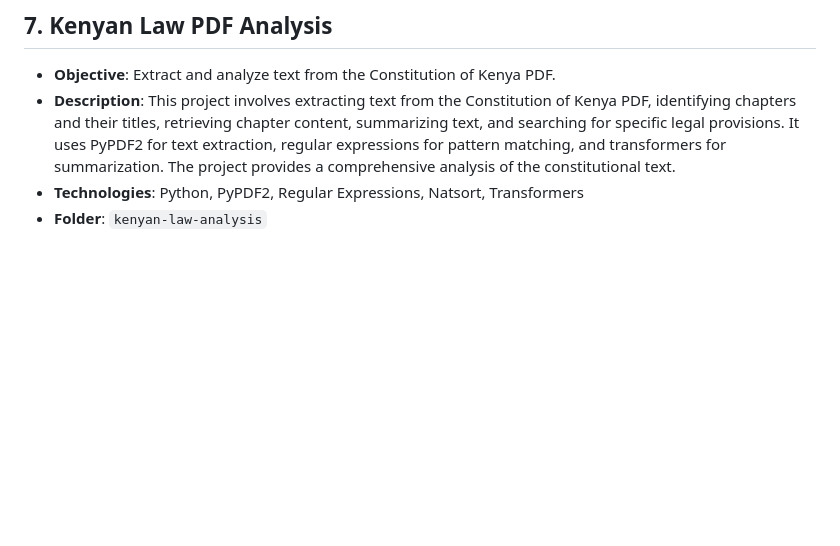
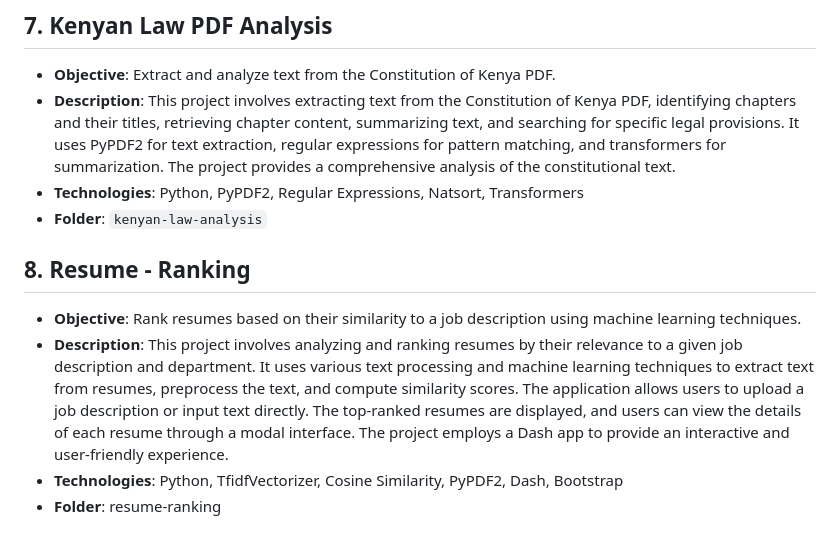
Before and after one commit to edgar595/projects-python, a Markdown page: README.md, the part around the change. Drawn GitHub-style; blank space fills up the shorter version.

Commit message:
Update README.md with project number 8 - Resume Ranking

```diff
--- a/README.md
+++ b/README.md
@@ -49,3 +49,10 @@ Welcome to my Python projects repository! This repository contains various data
 - **Description**: This project involves extracting text from the Constitution of Kenya PDF, identifying chapters and their titles, retrieving chapter content, summarizing text, and searching for specific legal provisions. It uses PyPDF2 for text extraction, regular expressions for pattern matching, and transformers for summarization. The project provides a comprehensive analysis of the constitutional text.
 - **Technologies**: Python, PyPDF2, Regular Expressions, Natsort, Transformers
 - **Folder**: `kenyan-law-analysis`
+
+
+## 8. Resume - Ranking
+- **Objective**: Rank resumes based on their similarity to a job description using machine learning techniques.
+- **Description**: This project involves analyzing and ranking resumes by their relevance to a given job description and department. It uses various text processing and machine learning techniques to extract text from resumes, preprocess the text, and compute similarity scores. The application allows users to upload a job description or input text directly. The top-ranked resumes are displayed, and users can view the details of each resume through a modal interface. The project employs a Dash app to provide an interactive and user-friendly experience.
+- **Technologies**: Python, TfidfVectorizer, Cosine Similarity, PyPDF2, Dash, Bootstrap
+- **Folder**: resume-ranking
```
